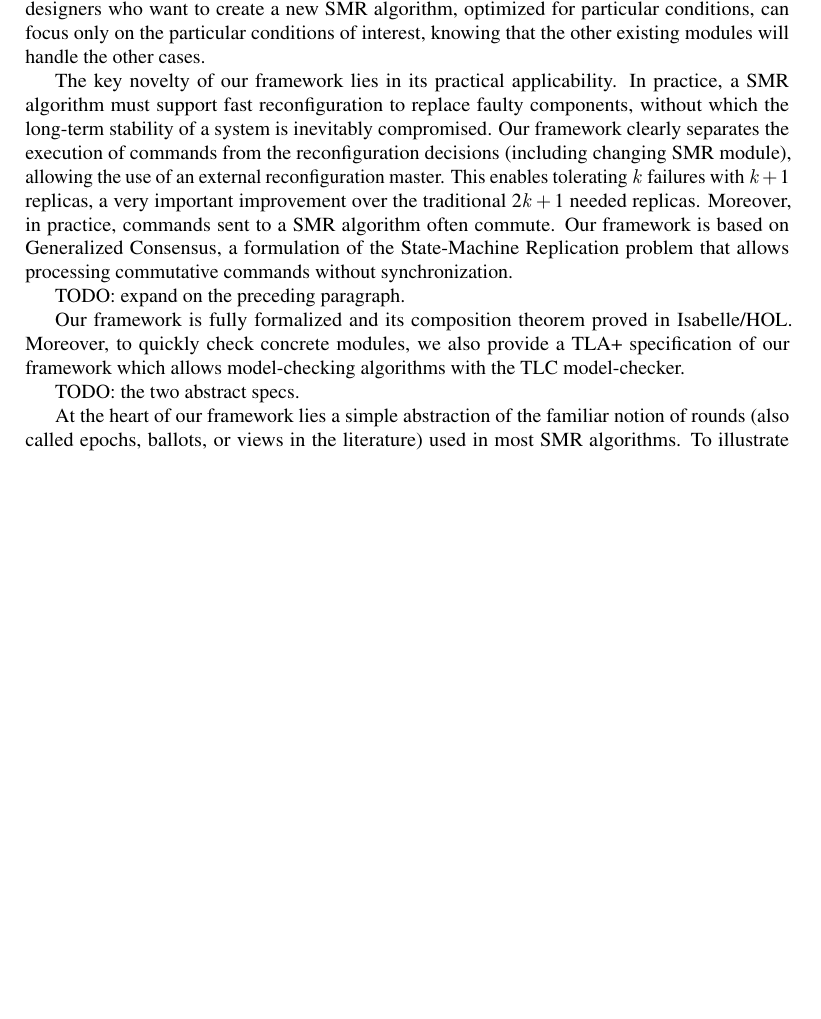
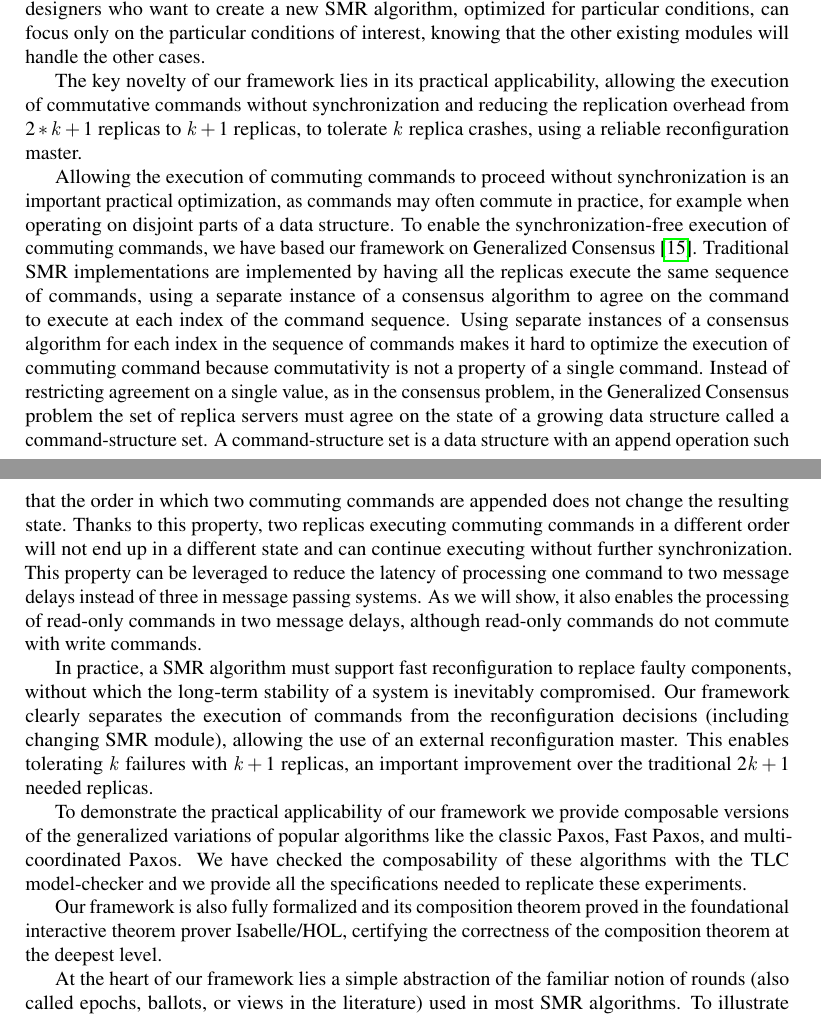
Before and after one commit to nano-o/dist-systems-verif, a LaTeX document (paper/paper.tex, which reads paper/intro.tex): part of page 2 of 14 before the commit and two parts of pages 2 and 3 of 15 after it, the two joined at a grey line, cut so that both start at the same text, the shorter picture padded with empty space. Compiled offline with pdfLaTeX.

Commit message:
Work on the introduction

```diff
--- a/paper/intro.tex
+++ b/paper/intro.tex
@@ -39,15 +39,19 @@ Moreover, our framework enables a clear separation of concerns  which simplifies
 A composite SMR algorithm built with our framework works by running the SMR module deemed the most appropriate at any given time, dynamically changing SMR module when needed. Therefore a composable SMR algorithm is not required to make progress in all situations: if it does not, the system can switch to another SMR algorithm.
 Thus algorithms designers who want to create a new SMR algorithm, optimized for particular conditions, can focus only on the particular conditions of interest, knowing that the other existing modules will handle the other cases.
 
-The key novelty of our framework lies in its practical applicability. In practice, a SMR algorithm must support fast reconfiguration to replace faulty components, without which the long-term stability of a system is inevitably compromised. Our framework clearly separates the execution of commands from the reconfiguration decisions (including changing SMR module), allowing the use of an external reconfiguration master. This enables tolerating $k$ failures with $k+1$ replicas, a very
-important improvement over the traditional $2k+1$ needed replicas.
-Moreover, in practice, commands sent to a SMR algorithm often commute. Our framework is based on Generalized Consensus, a formulation of the State-Machine Replication problem that allows processing commutative commands without synchronization.
+The key novelty of our framework lies in its practical applicability, allowing the execution of commutative commands without synchronization and reducing the replication overhead from $2*k+1$ replicas to $k+1$ replicas, to tolerate $k$ replica crashes, using a reliable reconfiguration master.
 
-TODO: expand on the preceding paragraph.
+Allowing the execution of commuting commands to proceed without synchronization is an important practical optimization, as commands may often commute in practice, for example when operating on disjoint parts of a data structure.
+To enable the synchronization-free execution of commuting commands, we have based our framework on Generalized Consensus \cite{Lamport05GeneralizeConsensus}. Traditional SMR implementations are implemented by having all the replicas execute the same sequence of commands, using a separate instance of a consensus algorithm to agree on the command to execute at each index of the command sequence. Using separate instances of a consensus algorithm for each index in the sequence of commands
+makes it hard to optimize the execution of commuting command because commutativity is not a property of a single command.
+Instead of restricting agreement on a single value, as in the consensus problem, in the  Generalized Consensus problem the set of replica servers must agree on the state of a growing data structure called a command-structure set. A command-structure set is a data structure with an append operation such that the order in which two commuting commands are appended does not change the resulting state. Thanks to this property, two replicas executing commuting commands in a different order will
+not end up in a different state and can continue executing without further synchronization. This property can be leveraged to reduce the latency of processing one command to two message delays instead of three in message passing systems. As we will show, it also enables the processing of read-only commands in two message delays, although read-only commands do not commute with write commands.
 
-Our framework is fully formalized and its composition theorem proved in Isabelle/HOL. Moreover, to quickly check concrete modules, we also provide a TLA+ specification of our framework which allows model-checking algorithms with the TLC model-checker.
+In practice, a SMR algorithm must support fast reconfiguration to replace faulty components, without which the long-term stability of a system is inevitably compromised. Our framework clearly separates the execution of commands from the reconfiguration decisions (including changing SMR module), allowing the use of an external reconfiguration master. This enables tolerating $k$ failures with $k+1$ replicas, an important improvement over the traditional $2k+1$ needed replicas.
 
-TODO: the two abstract specs.
+To demonstrate the practical applicability of our framework we provide composable versions of the generalized variations of popular algorithms like the classic Paxos, Fast Paxos, and multi-coordinated Paxos. We have checked the composability of these algorithms with the TLC model-checker and we provide all the specifications needed to replicate these experiments.
+
+Our framework is also fully formalized and its composition theorem proved in the foundational interactive theorem prover Isabelle/HOL, certifying the correctness of the composition theorem at the deepest level.
 
 At the heart of our framework lies a simple abstraction of the familiar notion of rounds (also called epochs, ballots, or views in the literature) used in most SMR algorithms. To illustrate our approach, let us consider Fast Paxos, one of the first examples of SMR algorithm which can change mode dynamically.
 Fast Paxos is a round-based SMR algorithm that has two types of rounds: fast rounds and normal rounds. Fast rounds process requests faster than normal rounds in contention-free executions but fall back to a slower scheme under contention. Normal rounds are the same as in the classic Paxos. Any process can initiate a round change at any point during execution: this allows switching between fast and normal rounds as well as, similarly to classic Paxos, changing the leader from one normal round to
```
